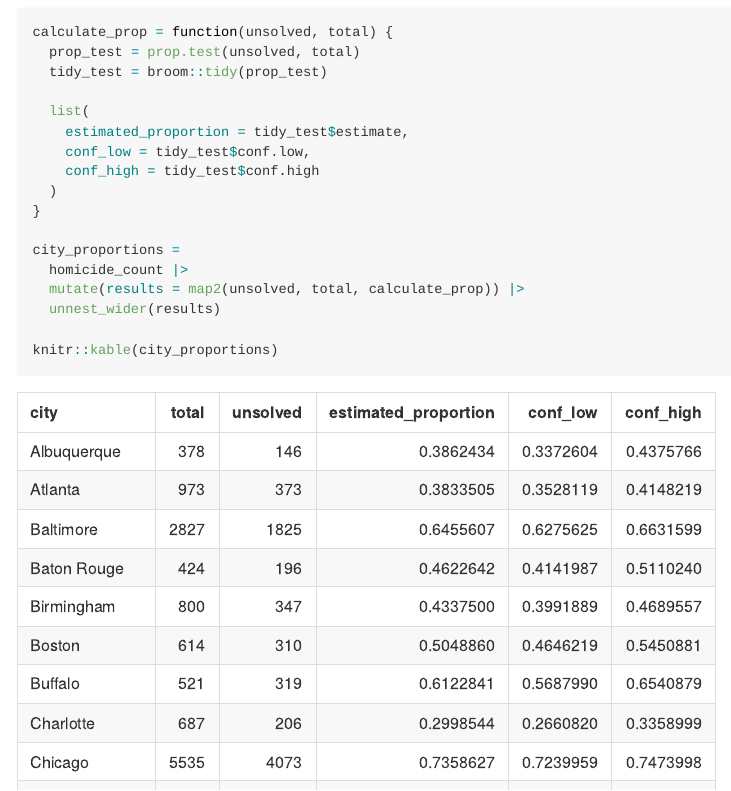
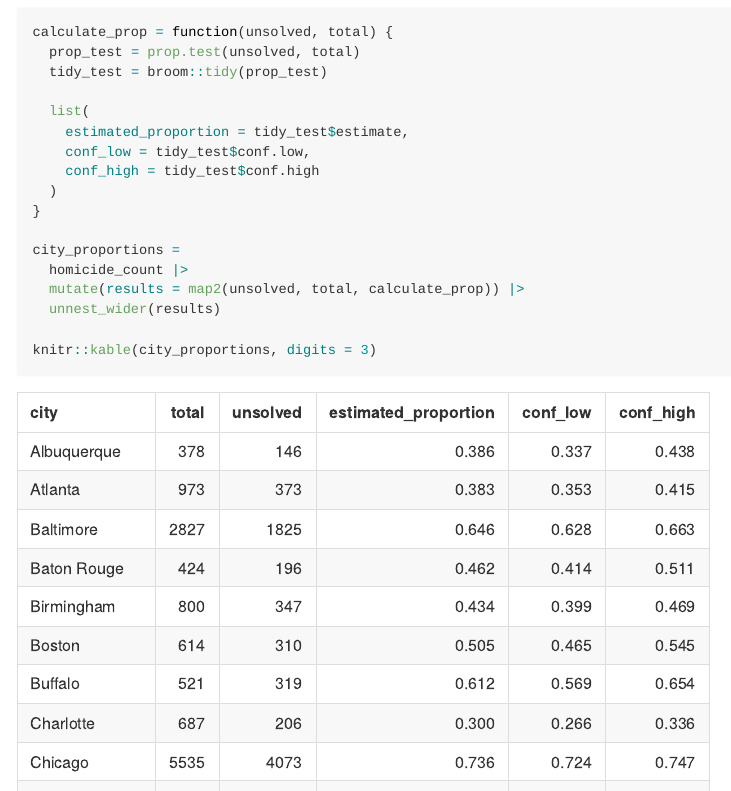
Before and after one commit to DocumentDog/p8105_hw5_hc3563, an R Markdown document (p8105_hw5_hc3563.Rmd): the page in a window 1100 px wide, from 4280 px down. The pictures show the output file p8105_hw5_hc3563.md that the author committed with the source, drawn offline in the style of GitHub.

Commit message:
Kable digit modified

````diff
--- a/p8105_hw5_hc3563.Rmd
+++ b/p8105_hw5_hc3563.Rmd
@@ -162,7 +162,7 @@ city_proportions =
   mutate(results = map2(unsolved, total, calculate_prop)) |>
   unnest_wider(results)
 
-knitr::kable(city_proportions)
+knitr::kable(city_proportions, digits = 3)
 ```
 
 Below is the plot showing the confidence interval of proportion of homicide in each city:
````
Also changed, not shown: p8105_hw5_hc3563.md.
